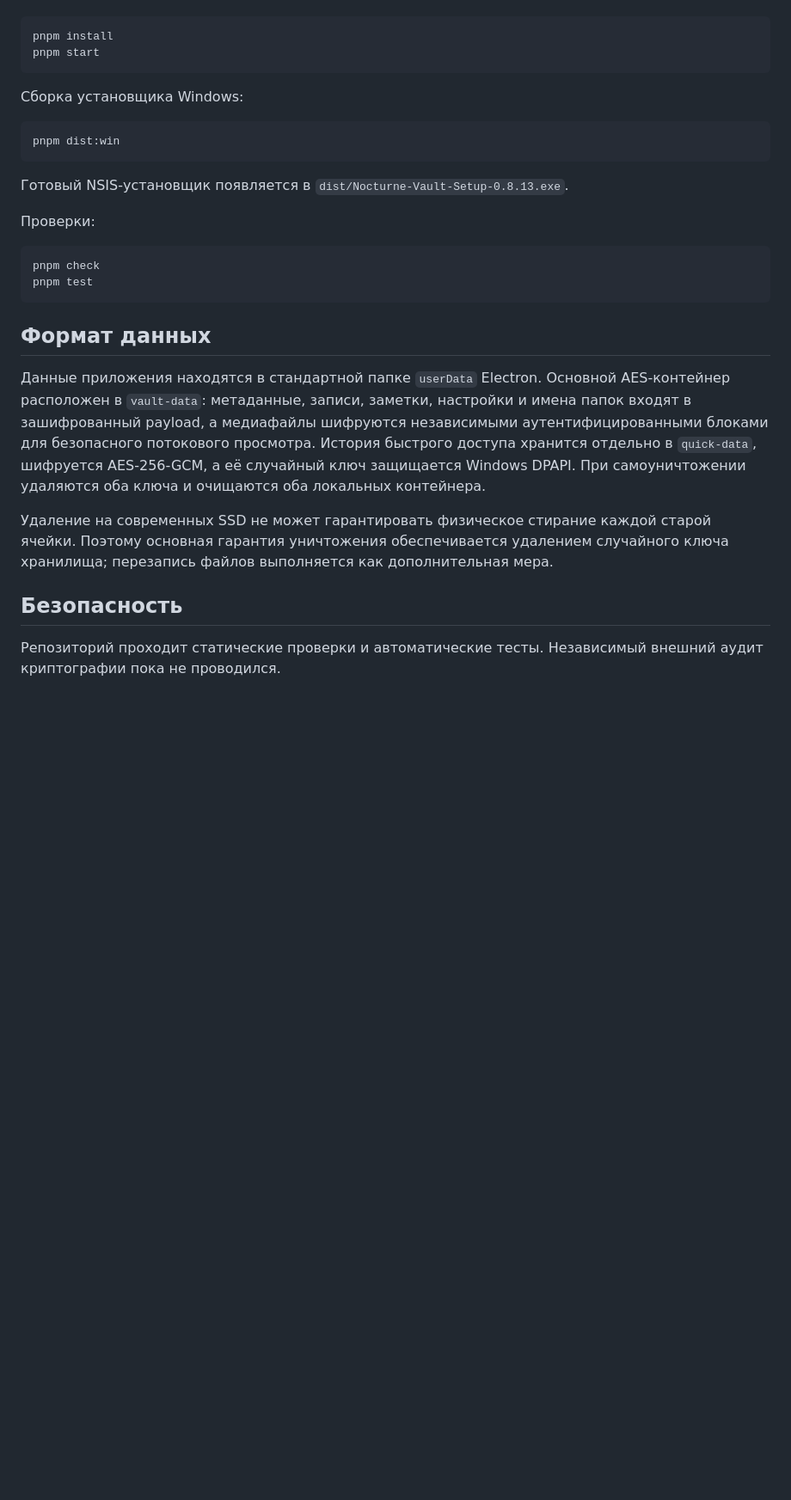
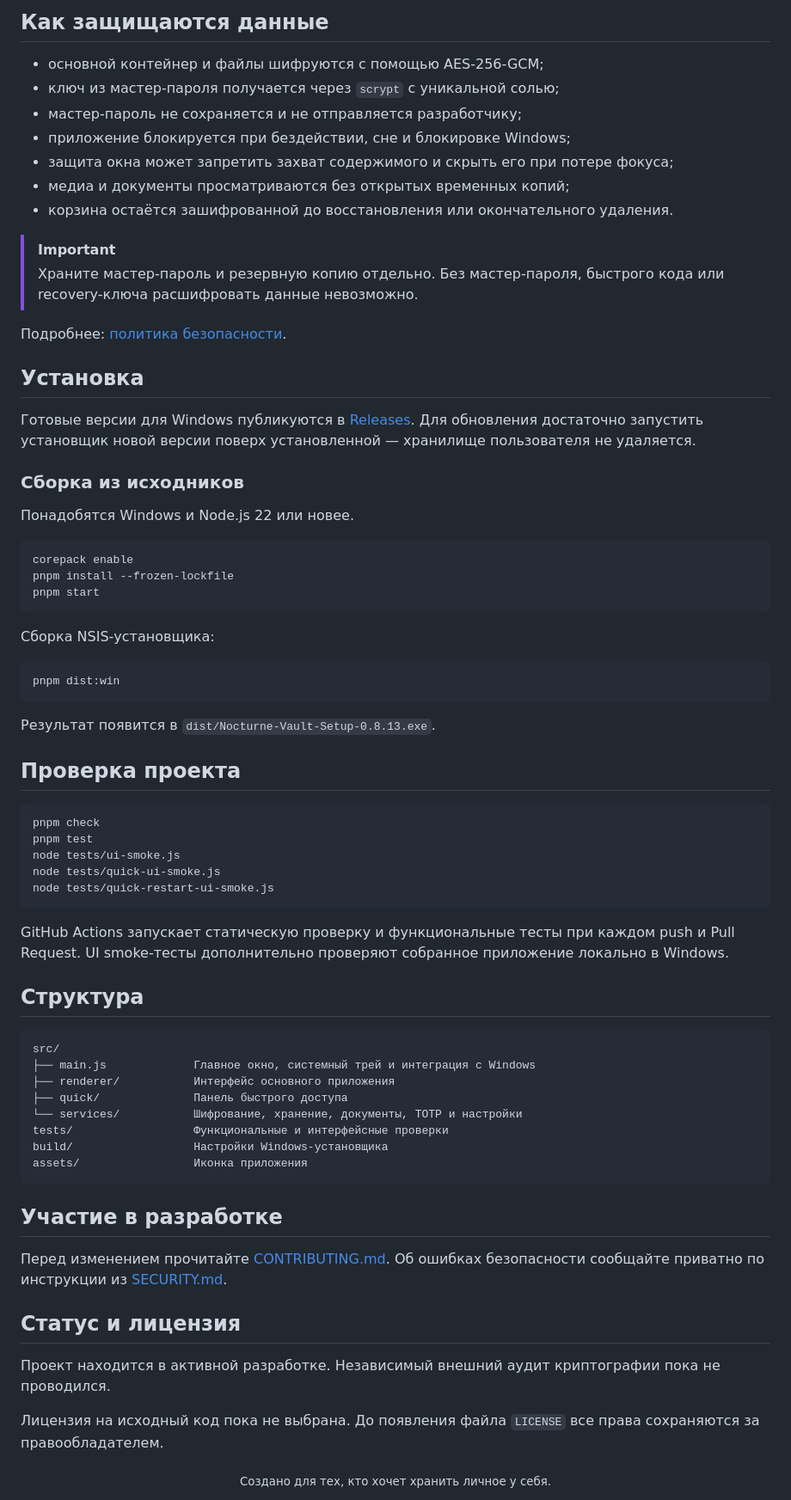
Before and after one commit to Yablloko/nocturne-vault, a Markdown page: README.md, the part around the change printed below. Shown: that part at 86% size. Rendered like a GitHub page; blank space fills up the shorter version.

````diff
--- a/README.md
+++ b/README.md
@@ -35,30 +55,75 @@
+## Как защищаются данные
+
+- основной контейнер и файлы шифруются с помощью AES-256-GCM;
+- ключ из мастер-пароля получается через `scrypt` с уникальной солью;
+- мастер-пароль не сохраняется и не отправляется разработчику;
+- приложение блокируется при бездействии, сне и блокировке Windows;
+- защита окна может запретить захват содержимого и скрыть его при потере фокуса;
+- медиа и документы просматриваются без открытых временных копий;
+- корзина остаётся зашифрованной до восстановления или окончательного удаления.
+
+> [!IMPORTANT]
+> Храните мастер-пароль и резервную копию отдельно. Без мастер-пароля, быстрого кода или recovery-ключа расшифровать данные невозможно.
+
+Подробнее: [политика безопасности](SECURITY.md).
+
+## Установка
+
+Готовые версии для Windows публикуются в [Releases](https://github.com/Yablloko/nocturne-vault/releases). Для обновления достаточно запустить установщик новой версии поверх установленной — хранилище пользователя не удаляется.
+
+### Сборка из исходников
+
+Понадобятся Windows и Node.js 22 или новее.
 
 ```powershell
-pnpm install
+corepack enable
+pnpm install --frozen-lockfile
 pnpm start
 ```
 
-Сборка установщика Windows:
+Сборка NSIS-установщика:
 
 ```powershell
 pnpm dist:win
 ```
 
-Готовый NSIS-установщик появляется в `dist/Nocturne-Vault-Setup-0.8.13.exe`.
+Результат появится в `dist/Nocturne-Vault-Setup-0.8.13.exe`.
 
-Проверки:
+## Проверка проекта
 
 ```powershell
 pnpm check
 pnpm test
+node tests/ui-smoke.js
+node tests/quick-ui-smoke.js
+node tests/quick-restart-ui-smoke.js
 ```
 
-## Формат данных
+GitHub Actions запускает статическую проверку и функциональные тесты при каждом push и Pull Request. UI smoke-тесты дополнительно проверяют собранное приложение локально в Windows.
 
-Данные приложения находятся в стандартной папке `userData` Electron. Основной AES-контейнер расположен в `vault-data`: метаданные, записи, заметки, настройки и имена папок входят в зашифрованный payload, а медиафайлы шифруются независимыми аутентифицированными блоками для безопасного потокового просмотра. История быстрого доступа хранится отдельно в `quick-data`, шифруется AES-256-GCM, а её случайный ключ защищается Windows DPAPI. При самоуничтожении удаляются оба ключа и очищаются оба локальных контейнера.
+## Структура
 
-Удаление на современных SSD не может гарантировать физическое стирание каждой старой ячейки. Поэтому основная гарантия уничтожения обеспечивается удалением случайного ключа хранилища; перезапись файлов выполняется как дополнительная мера.
+```text
+src/
+├── main.js             Главное окно, системный трей и интеграция с Windows
+├── renderer/           Интерфейс основного приложения
+├── quick/              Панель быстрого доступа
+└── services/           Шифрование, хранение, документы, TOTP и настройки
+tests/                  Функциональные и интерфейсные проверки
+build/                  Настройки Windows-установщика
+assets/                 Иконка приложения
+```
 
-## Безопасность
+## Участие в разработке
 
-Репозиторий проходит статические проверки и автоматические тесты. Независимый внешний аудит криптографии пока не проводился.
+Перед изменением прочитайте [CONTRIBUTING.md](CONTRIBUTING.md). Об ошибках безопасности сообщайте приватно по инструкции из [SECURITY.md](SECURITY.md).
+
+## Статус и лицензия
+
+Проект находится в активной разработке. Независимый внешний аудит криптографии пока не проводился.
+
+Лицензия на исходный код пока не выбрана. До появления файла `LICENSE` все права сохраняются за правообладателем.
+
+<div align="center">
+  <sub>Создано для тех, кто хочет хранить личное у себя.</sub>
+</div>
````
Also changed, not shown: other parts of README.md (+48 -28 lines), .github/pull_request_template.md (added, +19 -0 lines), CONTRIBUTING.en.md (added, +32 -0 lines), CONTRIBUTING.md (+17 -4 lines), README.en.md (added, +129 -0 lines), SECURITY.en.md (added, +25 -0 lines), SECURITY.md (+16 -6 lines), docs/images/media-dark.png (added), docs/images/passwords-light.png (added), docs/images/quick-access-dark-en.png (added), docs/images/settings-dark-en.png (added), 6 other files.
